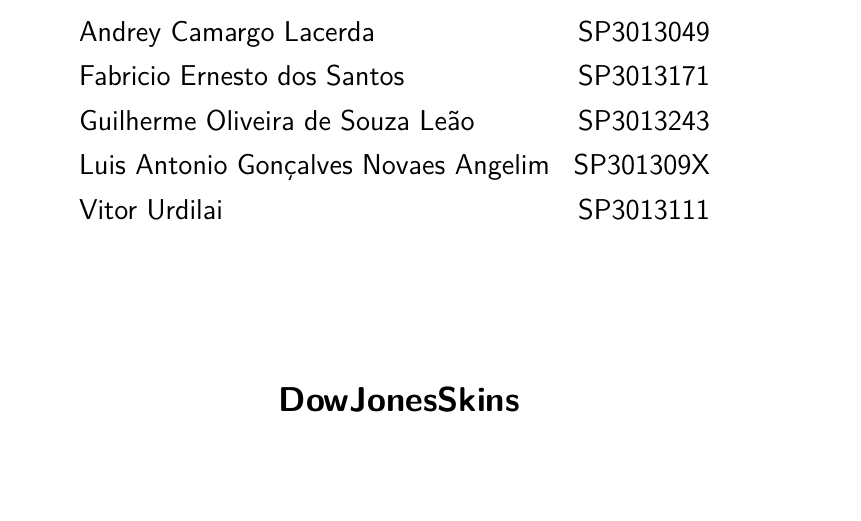
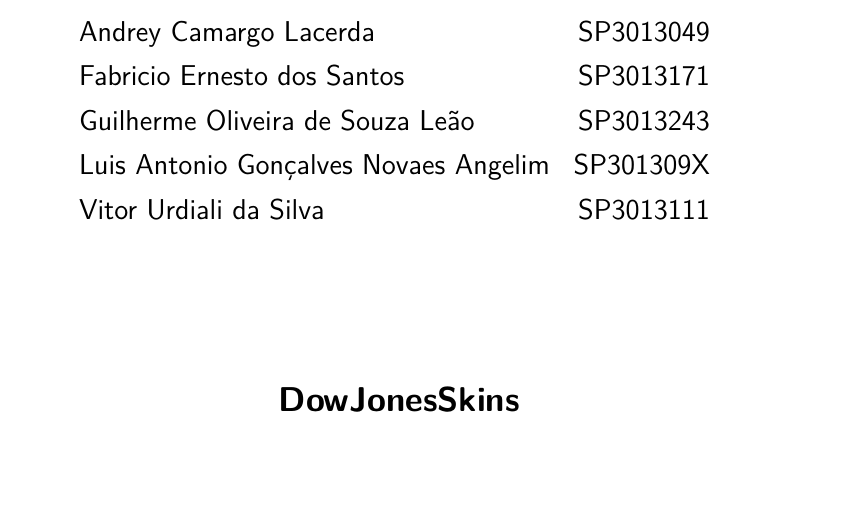
Before and after one commit to leaogui/DowJonesSkins, a LaTeX document (Documentação DowJones/main-texto-completo.tex): part of page 2 of 26, cut so that both start at the same text. Compiled offline with pdfLaTeX.

Commit message:
Correções no documento final

```diff
--- a/Documentação DowJones/main-texto-completo.tex
+++ b/Documentação DowJones/main-texto-completo.tex
@@ -49,7 +49,7 @@ Andrey Camargo Lacerda &  SP3013049 \\
 Fabricio Ernesto dos Santos & SP3013171 \\
 Guilherme Oliveira de Souza Leão & SP3013243 \\
 Luis Antonio Gonçalves Novaes Angelim & SP301309X \\
-Vitor Urdilai &  SP3013111 \\
+Vitor Urdiali da Silva &  SP3013111 \\
 \end{tabular}
 }
 
```
Also changed, not shown: Documentação DowJones/main-texto-completo.pdf, 1 other file.
